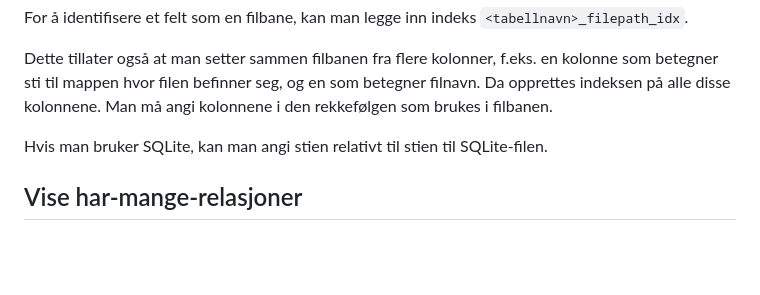
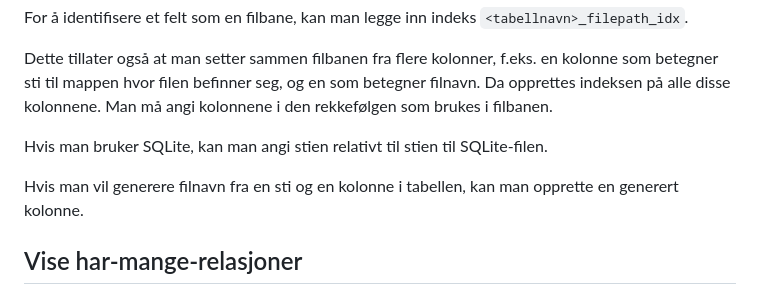
Before and after one commit to fkirkholt/urd-backend, a Markdown page: docs/selvdokumenterende-baser.md, the part around one of its changes. Rendered like a GitHub page; blank space fills up the shorter version.

Commit message:
Document using generated column to make filepath

```diff
--- a/docs/selvdokumenterende-baser.md
+++ b/docs/selvdokumenterende-baser.md
@@ -222,6 +222,9 @@ filbanen.
 Hvis man bruker SQLite, kan man angi stien relativt til stien til
 SQLite-filen.
 
+Hvis man vil generere filnavn fra en sti og en kolonne i tabellen,
+kan man opprette en generert kolonne.
+
 ## Vise har-mange-relasjoner
 
 Fremmednøkler bør være knytta til indekser når man man skal gå andre
```
Also changed, not shown: other parts of docs/selvdokumenterende-baser.md (+14 -3 lines).
